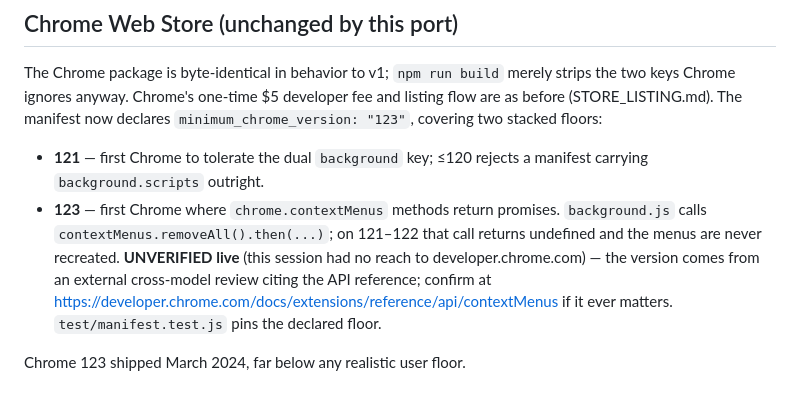
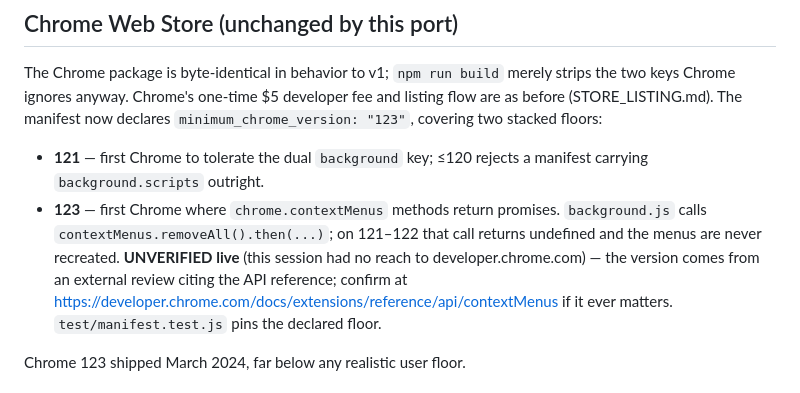
Before and after one commit to dabodamjan/qrgenie-chrome-extension, a Markdown page: PORTS.md, the part around the change. Rendered like a GitHub page.

Commit message:
docs: reword review attribution in PORTS.md (#5)

```diff
--- a/PORTS.md
+++ b/PORTS.md
@@ -197,7 +197,7 @@ now declares `minimum_chrome_version: "123"`, covering two stacked floors:
   `background.js` calls `contextMenus.removeAll().then(...)`; on 121–122 that
   call returns undefined and the menus are never recreated. **UNVERIFIED
   live** (this session had no reach to developer.chrome.com) — the version
-  comes from an external cross-model review citing the API reference; confirm
+  comes from an external review citing the API reference; confirm
   at <https://developer.chrome.com/docs/extensions/reference/api/contextMenus>
   if it ever matters. `test/manifest.test.js` pins the declared floor.
 
```
